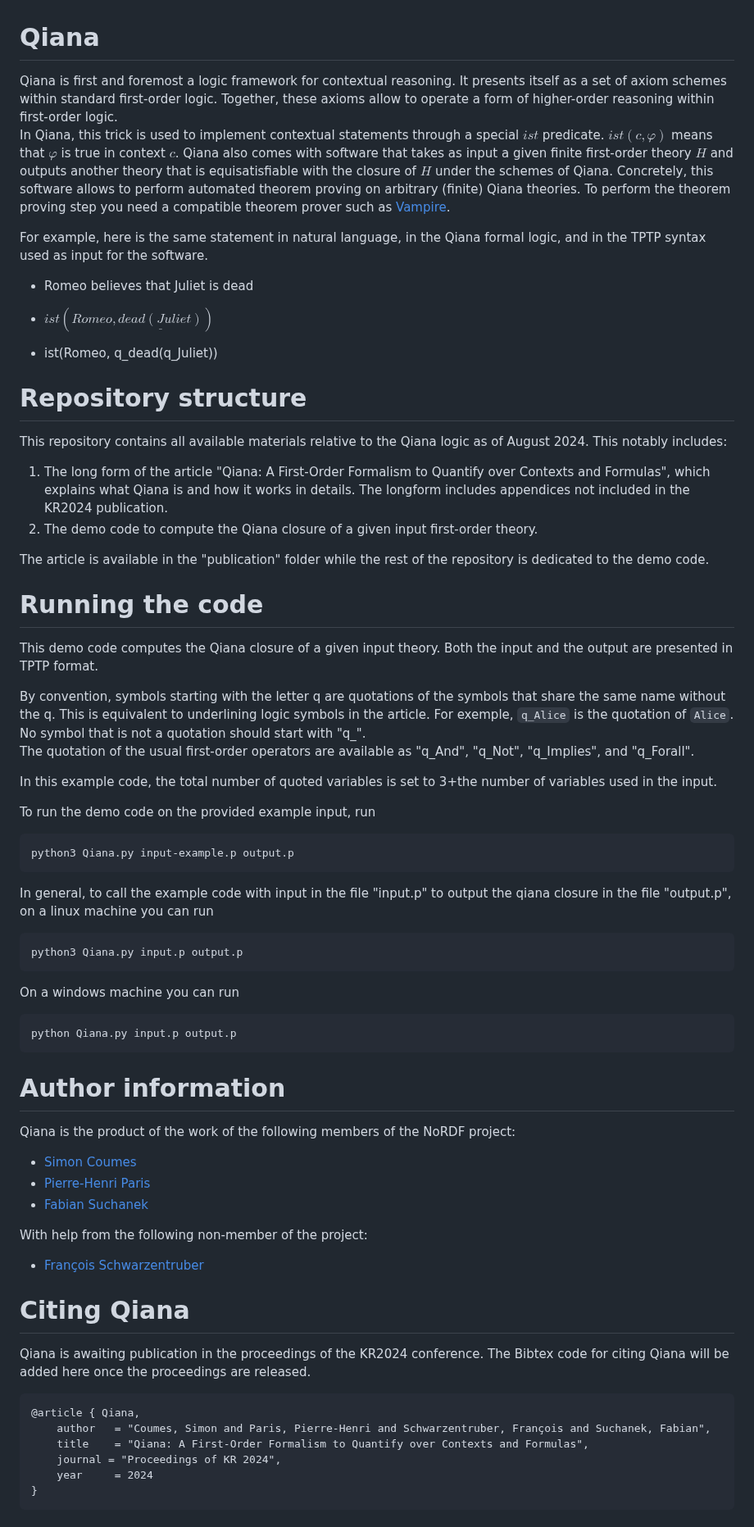
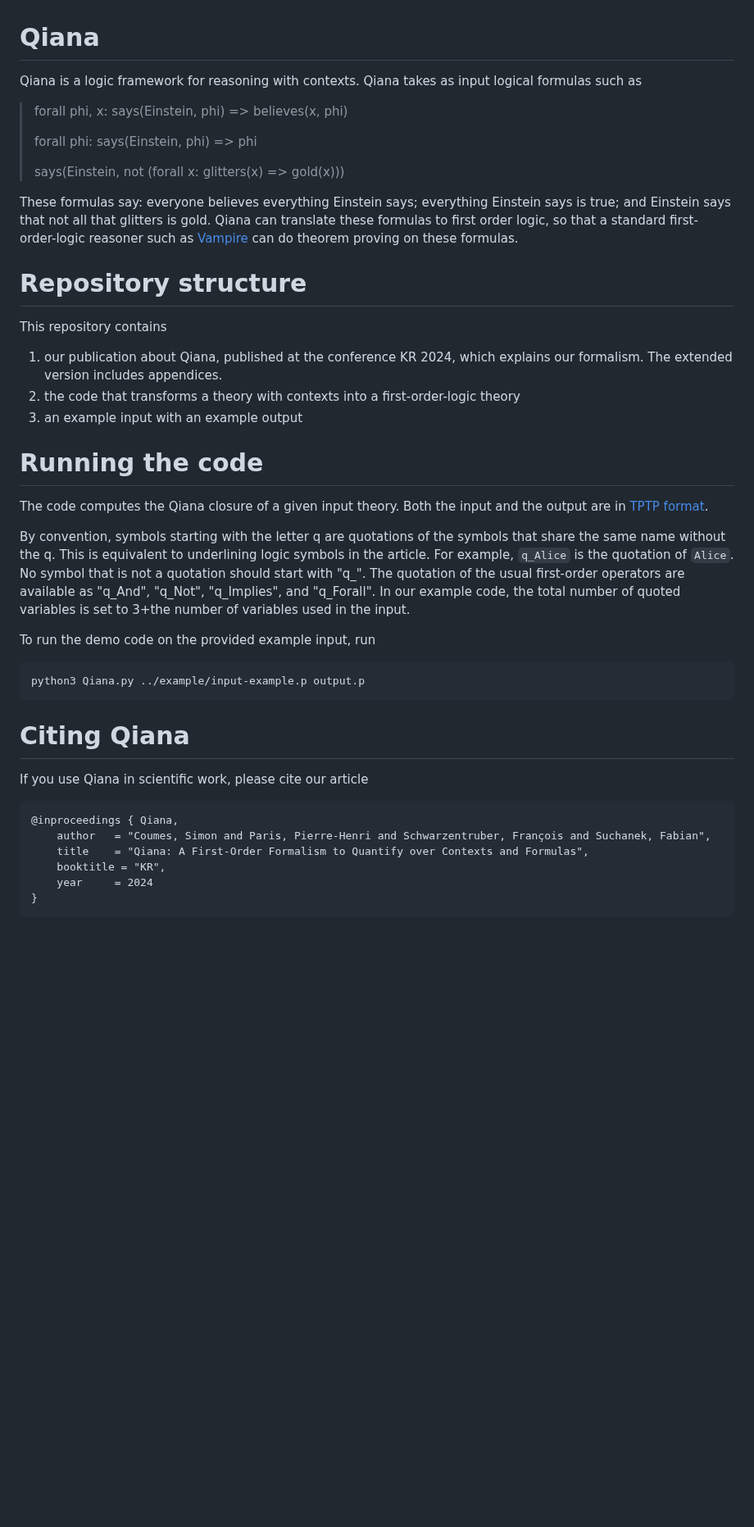
Before and after one commit to dig-team/Qiana, a Markdown page: README.md, the part around one of its changes. Shown at 82% size. GitHub-like rendering; blank space fills up the shorter version.

Commit message:
Cleanup of readme

````diff
--- a/README.md
+++ b/README.md
@@ -1,11 +1,20 @@
 # Qiana
-Qiana is first and foremost a logic framework for contextual reasoning.
+Qiana is a logic framework for reasoning with contexts. Qiana takes as input logical formulas such as
+> forall phi, x: says(Einstein, phi) => believes(x, phi)
+>
+> forall phi: says(Einstein, phi) => phi
+>
+> says(Einstein, not (forall x: glitters(x) => gold(x)))
+
+These formulas say: everyone believes everything Einstein says; everything Einstein says is true; and Einstein says that not all that glitters is gold. Qiana can translate these formulas to first order logic, so that a standard first-order-logic reasoner such as [Vampire](https://vprover.github.io/) can do theorem proving on these formulas.
+
+<!--
 It presents itself as a set of axiom schemes within standard first-order logic. Together, these axioms allow to operate a form of higher-order reasoning within first-order logic. \
 In Qiana, this trick is used to implement contextual statements through a special $ist$ predicate.
 $ist(c, \varphi)$ means that $\varphi$ is true in context $c$.
 Qiana also comes with software that takes as input a given finite first-order theory $H$ and outputs another theory that is equisatisfiable with the closure of $H$ under the schemes of Qiana.
 Concretely, this software allows to perform automated theorem proving on arbitrary (finite) Qiana theories.
-To perform the theorem proving step you need a compatible theorem prover such as [Vampire](https://vprover.github.io/).
+To perform the theorem proving step you need a compatible theorem prover .
 
 For example, here is the same statement in natural language, in the Qiana formal logic, and in the TPTP syntax used as input for the software.
 
@@ -14,61 +23,32 @@ For example, here is the same statement in natural language, in the Qiana formal
 - $\textit{ist}(\textit{Romeo}, \underline{\textit{dead}(\textit{Juliet})})$
 
 - ist(Romeo, q_dead(q_Juliet))
+-->
 
 # Repository structure
-This repository contains all available materials relative to the Qiana logic as of August 2024.
-This notably includes:
-1. The long form of the article "Qiana: A First-Order Formalism to Quantify over Contexts and Formulas", which explains what Qiana is and how it works in details.
-The longform includes appendices not included in the KR2024 publication.
-2. The demo code to compute the Qiana closure of a given input first-order theory.
-
-The article is available in the "publication" folder while the rest of the repository is dedicated to the demo code.
+This repository contains
+1. our publication about Qiana, published at the conference KR 2024, which explains our formalism. The extended version includes appendices.
+2. the code that transforms a theory with contexts into a first-order-logic theory
+3. an example input with an example output
 
 # Running the code
-This demo code computes the Qiana closure of a given input theory.
-Both the input and the output are presented in TPTP format.
+The code computes the Qiana closure of a given input theory. Both the input and the output are in [TPTP format](https://www.tptp.org/).
 
-By convention, symbols starting with the letter q are quotations of the symbols that share the same name without the q. This is equivalent to underlining logic symbols in the article.
-For exemple, ```q_Alice``` is the quotation of ```Alice```. No symbol that is not a quotation should start with "q\_". \
-The quotation of the usual first-order operators are available as "q_And", "q_Not", "q_Implies", and "q_Forall".
-
-In this example code, the total number of quoted variables is set to 3+the number of variables used in the input.
+By convention, symbols starting with the letter q are quotations of the symbols that share the same name without the q. This is equivalent to underlining logic symbols in the article. For example, ```q_Alice``` is the quotation of ```Alice```. No symbol that is not a quotation should start with "q\_". The quotation of the usual first-order operators are available as "q_And", "q_Not", "q_Implies", and "q_Forall". In our example code, the total number of quoted variables is set to 3+the number of variables used in the input.
 
 To run the demo code on the provided example input, run
 ```
-python3 Qiana.py input-example.p output.p
+python3 Qiana.py ../example/input-example.p output.p
 ```
 
-In general, to call the example code with input in the file "input.p" to output the qiana closure in the file "output.p", on a linux machine you can run
+# Citing Qiana
+If you use Qiana in scientific work, please cite our article
 
 ```
-python3 Qiana.py input.p output.p
-```
-
-On a windows machine you can run
-```
-python Qiana.py input.p output.p
-```
-
-# Author information
-
-Qiana is the product of the work of the following members of the NoRDF project:
-- [Simon Coumes](https://perso.eleves.ens-rennes.fr/people/simon.coumes/index.html)
-- [Pierre-Henri Paris](https://phparis.net/)
-- [Fabian Suchanek](https://suchanek.name/)
-
-With help from the following non-member of the project:
-- [François Schwarzentruber](https://people.irisa.fr/Francois.Schwarzentruber/)
-
-# Citing Qiana
-Qiana is awaiting publication in the proceedings of the KR2024 conference.
-The Bibtex code for citing Qiana will be added here once the proceedings are released.
-
-```
-@article { Qiana,
+@inproceedings { Qiana,
     author   = "Coumes, Simon and Paris, Pierre-Henri and Schwarzentruber, François and Suchanek, Fabian",
     title    = "Qiana: A First-Order Formalism to Quantify over Contexts and Formulas",
-    journal = "Proceedings of KR 2024",
+    booktitle = "KR",
     year     = 2024
 }
 ```
````
Also changed, not shown: other parts of README.md (+1 -1 lines).
